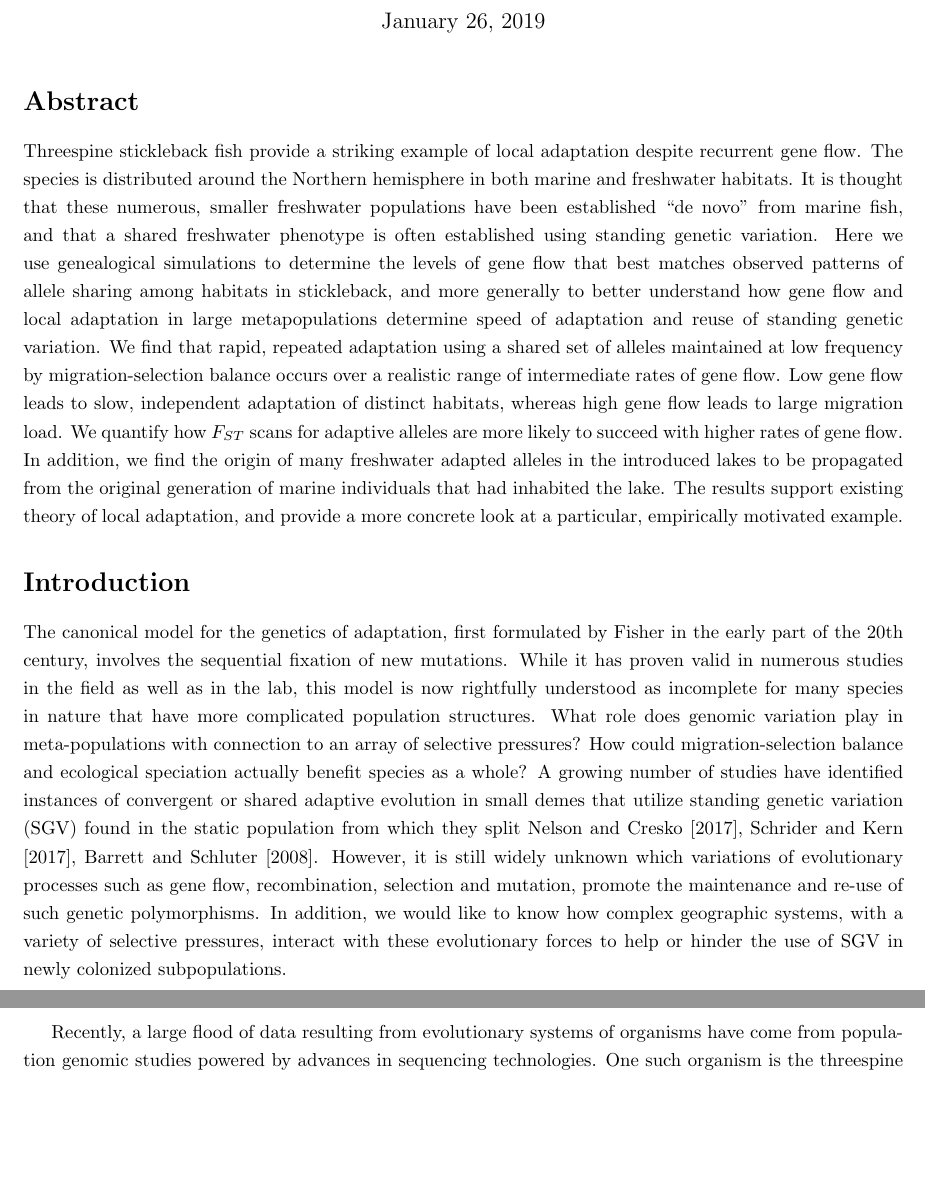
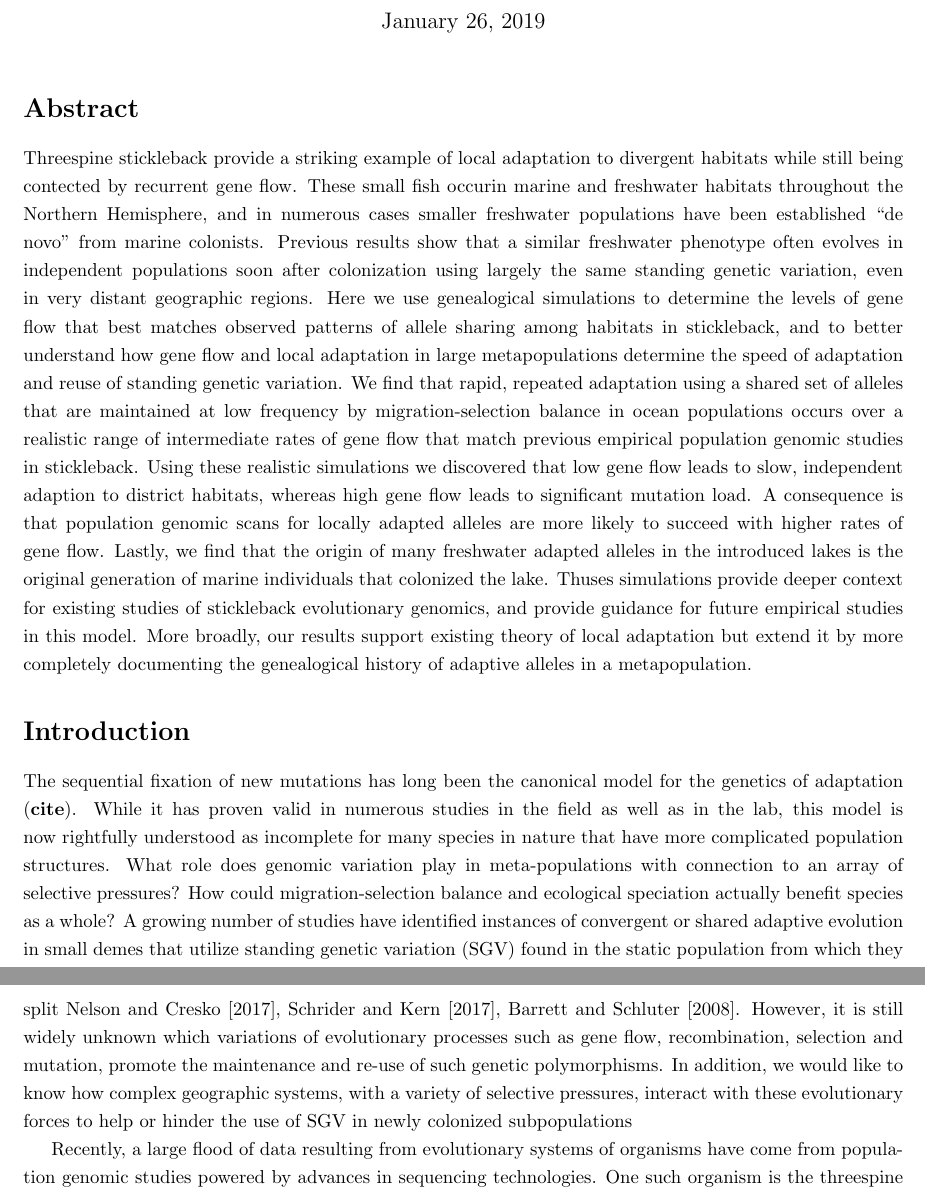
Before and after one commit to jgallowa07/SticklebackPaper, a LaTeX document (Stickleback_Paper.tex): two parts of pages 1 and 2 of 24, joined at a grey line, cut so that both start at the same text, the shorter picture padded with empty space. Compiled offline with pdfLaTeX.

Commit message:
Friday edits, finish on Saturday

```diff
--- a/Stickleback_Paper.tex
+++ b/Stickleback_Paper.tex
@@ -34,62 +34,25 @@
 
 \section*{Abstract}
 
-Threespine stickleback fish provide a striking example of local adaptation despite recurrent gene flow.
-The species is distributed around the Northern hemisphere in both marine and freshwater habitats.
-It is thought that these numerous, smaller freshwater populations
-have been established ``de novo" from marine fish,
-and that a shared freshwater phenotype
-is often established using standing genetic variation.
-Here we use genealogical simulations to determine the levels of gene flow
-that best matches observed patterns of allele sharing among habitats in stickleback,
-and more generally to better understand how gene flow and local adaptation in large metapopulations
-determine speed of adaptation and reuse of standing genetic variation.
-We find that rapid, repeated adaptation using a shared set of alleles maintained at low frequency by migration-selection balance occurs over a realistic range of intermediate rates of gene flow.
-Low gene flow leads to slow, independent adaptation of distinct habitats, whereas high gene flow leads to large migration load.
-We quantify how $F_{ST}$ scans for adaptive alleles are more likely to succeed with higher rates of gene flow.
-In addition, we find the origin of many freshwater adapted alleles in the introduced lakes to be propagated from the original generation of marine individuals that had inhabited the lake.
-The results support existing theory of local adaptation, and provide a more concrete look at a particular, empirically motivated example.
+Threespine stickleback provide a striking example of local adaptation to divergent habitats while still being contected by recurrent gene flow. These small fish occurin marine and freshwater habitats throughout the Northern Hemisphere, and in numerous cases smaller freshwater populations have been established ``de novo'' from marine colonists. Previous results show that a similar freshwater phenotype often evolves in independent populations soon after colonization using largely the same standing genetic variation, even in very distant geographic regions. Here we use genealogical simulations to determine the levels of gene flow that best matches observed patterns of allele sharing among habitats in stickleback, and to better understand how gene flow and local adaptation in large metapopulations determine the speed of adaptation and reuse of standing genetic variation. We find that rapid, repeated adaptation using a shared set of alleles that are maintained at low frequency by migration-selection balance in ocean populations occurs over a realistic range of intermediate rates of gene flow that match previous empirical population genomic studies in stickleback. Using these realistic simulations we discovered that low gene flow leads to slow, independent adaption to district habitats, whereas high gene flow leads to significant mutation load. A consequence is that population genomic scans for locally adapted alleles are more likely to succeed with higher rates of gene flow. Lastly, we find that the origin of many freshwater adapted alleles in the introduced lakes is the original generation of marine individuals that colonized the lake. Thuses simulations provide deeper context for existing studies of stickleback evolutionary genomics, and provide guidance for future empirical studies in this model. More broadly, our results support existing theory of local adaptation but extend it by more completely documenting the genealogical history of adaptive alleles in a metapopulation.
+
 %\plr{say transporter hypothesis?}
 %\plr{talk about linkage and haplotypes}
 
 \section*{Introduction}
 
 % Jared's general notes for formatting
-%
 % - ``citep'' for ``cite in parentheses''. (and, citations come before the punctuation)
 % - in latex, use ` `words' ' to get the open- and closed-double quotes (not the double-quote character)
 % - "citet" for "cite, as part of the text"
 
-The canonical model for the genetics of adaptation, first formulated by Fisher in the early part of the 20th century, involves the sequential fixation of new mutations.
-While it has proven valid in numerous studies in the field as well as in the lab, this model is now rightfully understood as incomplete for many species in nature that have more complicated population structures.
-What role does genomic variation play in meta-populations with connection to an array of selective pressures?
-How could migration-selection balance and ecological speciation actually benefit species as a whole?
-A growing number of studies have identified instances of convergent or shared adaptive evolution in small demes that utilize standing genetic variation (SGV) found in the static population from which they split \citet{nelson2017ancient,Schrider2017,Barrett2008}.
-However, it is still widely unknown which variations of evolutionary processes such as gene flow, recombination, selection and mutation, promote the maintenance and re-use of such genetic polymorphisms.
-In addition, we would like to know how complex geographic systems, with a variety of selective pressures, interact with these evolutionary forces to help or hinder the use of SGV in newly colonized subpopulations.
+The sequential fixation of new mutations has long been the canonical model for the genetics of adaptation (\textbf{cite}). While it has proven valid in numerous studies in the field as well as in the lab, this model is now rightfully understood as incomplete for many species in nature that have more complicated population structures. What role does genomic variation play in meta-populations with connection to an array of selective pressures? How could migration-selection balance and ecological speciation actually benefit species as a whole? A growing number of studies have identified instances of convergent or shared adaptive evolution in small demes that utilize standing genetic variation (SGV) found in the static population from which they split \citet{nelson2017ancient,Schrider2017,Barrett2008}. However, it is still widely unknown which variations of evolutionary processes such as gene flow, recombination, selection and mutation, promote the maintenance and re-use of such genetic polymorphisms. In addition, we would like to know how complex geographic systems, with a variety of selective pressures, interact with these evolutionary forces to help or hinder the use of SGV in newly colonized subpopulations
+
 %\plr{I like the spirit of the first paragraph, but want to totally rewrite it}
 
-Recently, a large flood of data resulting from evolutionary systems of organisms have come from population genomic studies powered by advances in sequencing technologies.
-One such organism is the threespine stickleback.
-Many studies of species have exhibited a long standing evolutionary history of migration-selection balance between marine and freshwater populations across the globe.
-The rigidity of the stickleback's ability to frequently prosper in newly created freshwater environments has made this fish a good model for understanding the genetic basis of adaptive evolution.
-The ancestral marine form of stickleback has given rise to millions of independently derived populations in recently de-glaciated regions of the Northern Hemisphere.
-While geographic isolation prevents direct migration between a large majority of these patches of freshwater populations,
-They appear to exhibit very similar phenotypes, as well as many shared, adaptive alleles often found to be identical by decent (IBD).
-Impressively, independent local adaptation of marine individuals to freshwater environments has been observed to take place in tens of generations,
-and the adaptive alleles are found in freshwater populations that have been geographically isolated since the end of the last ice age $\approx 13,000$ years ago.
-For example, in 1964 the Great Alaskan Earthquake caused an uplift of Middleton island and in turn, introduced a group of freshwater ponds around the perimeter of the island.
-Quickly inhabited by the surrounding marine population of stickleback,
-\citet{lescak2015evolution} observed significant phenotypic changes in less than 50 years that appear to be parallel to freshwater stickleback that have been separated for over thousands of years.
-In these freshwater stickleback, the number of lateral plates are reduced and the opercle shapes shows
-the same expansion of the dorsal region and reduction of the ventral region as observed in the large majority of freshwater demes.
+Recently, a large flood of data resulting from evolutionary systems of organisms have come from population genomic studies powered by advances in sequencing technologies. One such organism is the threespine stickleback. Many studies of species have exhibited a long standing evolutionary history of migration-selection balance between marine and freshwater populations across the globe. The rigidity of the stickleback's ability to frequently prosper in newly created freshwater environments has made this fish a good model for understanding the genetic basis of adaptive evolution. The ancestral marine form of stickleback has given rise to millions of independently derived populations in recently de-glaciated regions of the Northern Hemisphere. While geographic isolation prevents direct migration between a large majority of these patches of freshwater populations, They appear to exhibit very similar phenotypes, as well as many shared, adaptive alleles often found to be identical by decent (IBD). Impressively, independent local adaptation of marine individuals to freshwater environments has been observed to take place in tens of generations, and the adaptive alleles are found in freshwater populations that have been geographically isolated since the end of the last ice age $\approx 13,000$ years ago. For example, in 1964 the Great Alaskan Earthquake caused an uplift of Middleton island and in turn, introduced a group of freshwater ponds around the perimeter of the island. Quickly inhabited by the surrounding marine population of stickleback, \citet{lescak2015evolution} observed significant phenotypic changes in less than 50 years that appear to be parallel to freshwater stickleback that have been separated for over thousands of years. In these freshwater stickleback, the number of lateral plates are reduced and the opercle shapes shows the same expansion of the dorsal region and reduction of the ventral region as observed in the large majority of freshwater demes.
 
-But how can evolution occur at such a rapid pace?
-Waiting for new mutations to arise in each lake would take much longer, and the genotypes being identical by state is even more improbable.
-This would seem to suggest that freshwater alleles are maintained in the marine individuals allowing the accelerated selection on SGV found in marine individuals which colonize the lake.
-The first clear example of the global reuse of SGV was the gene \textit{eda} which has been shown to be an important regulator for the number of lateral plates.
-While the low lateral plate version of this gene arose millions of years ago, it is found in freshwater ponds which have formed much more recently.
-Contemporary population genomic studies employing genome-wide haplotype analyses has provided evidence that \textit{most} regions of the genome that distinguish marine-freshwater genetic differences share this pattern \citep{nelson2017ancient}.
+But how can evolution occur at such a rapid pace? Waiting for new mutations to arise in each lake would take much longer, and the genotypes being identical by state is even more improbable. This would seem to suggest that freshwater alleles are maintained in the marine individuals allowing the accelerated selection on SGV found in marine individuals which colonize the lake. The first clear example of the global reuse of SGV was the gene \textit{eda} which has been shown to be an important regulator for the number of lateral plates. While the low lateral plate version of this gene arose millions of years ago, it is found in freshwater ponds which have formed much more recently. Contemporary population genomic studies employing genome-wide haplotype analyses has provided evidence that \textit{most} regions of the genome that distinguish marine-freshwater genetic differences share this pattern \citep{nelson2017ancient}.
 
 \citet{schluter2009genetics} formulated the ``transporter'' hypothesis to explain these observations,
 a conceptual model in which alleles benefical in freshwater populations
```
Also changed, not shown: 1 other file.
